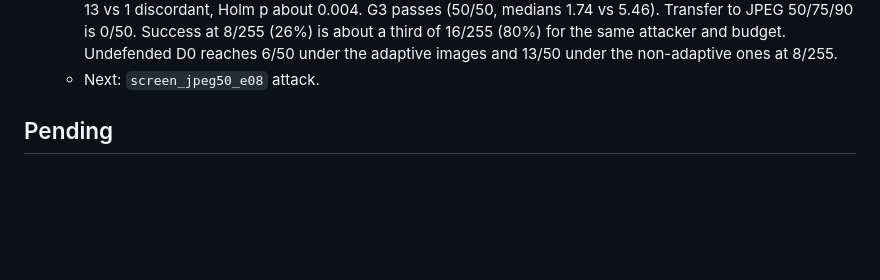
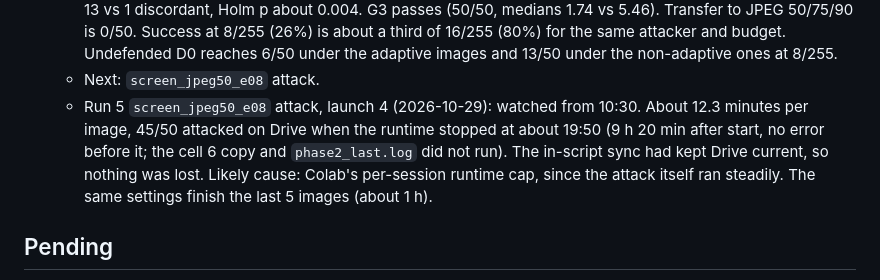
Before and after one commit to nongvantinh/computer-vision, a Markdown page: docs/PROGRESS.md, the part around the change. GitHub-like rendering; blank space fills up the shorter version.

Commit message:
Progress: screen run 5 attack at 45/50 when the Colab runtime ended after 9 h 20 min

```diff
--- a/docs/PROGRESS.md
+++ b/docs/PROGRESS.md
@@ -97,6 +97,11 @@ Live status file. Updated at each step; the commit history has the details.
     16/255 (80%) for the same attacker and budget. Undefended D0 reaches 6/50 under the adaptive
     images and 13/50 under the non-adaptive ones at 8/255.
   - Next: `screen_jpeg50_e08` attack.
+  - Run 5 `screen_jpeg50_e08` attack, launch 4 (2026-10-29): watched from 10:30. About 12.3 minutes per
+    image, 45/50 attacked on Drive when the runtime stopped at about 19:50 (9 h 20 min after start,
+    no error before it; the cell 6 copy and `phase2_last.log` did not run). The in-script sync had
+    kept Drive current, so nothing was lost. Likely cause: Colab's per-session runtime cap, since
+    the attack itself ran steadily. The same settings finish the last 5 images (about 1 h).
 
 ## Pending
 
```
